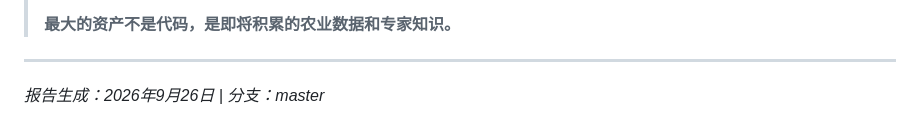
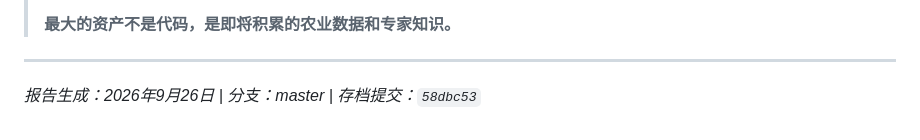
Before and after one commit to kaige158/pest-disease-detection, a Markdown page: docs/项目进度总览-20260926.md, the part around the change. GitHub-like rendering.

Commit message:
docs: 进度报告补存档提交号 + 存档包同步

```diff
--- a/docs/项目进度总览-20260926.md
+++ b/docs/项目进度总览-20260926.md
@@ -278,4 +278,4 @@
 
 ---
 
-*报告生成：2026年9月26日 | 分支：master*
+*报告生成：2026年9月26日 | 分支：master | 存档提交：`58dbc53`*
```
